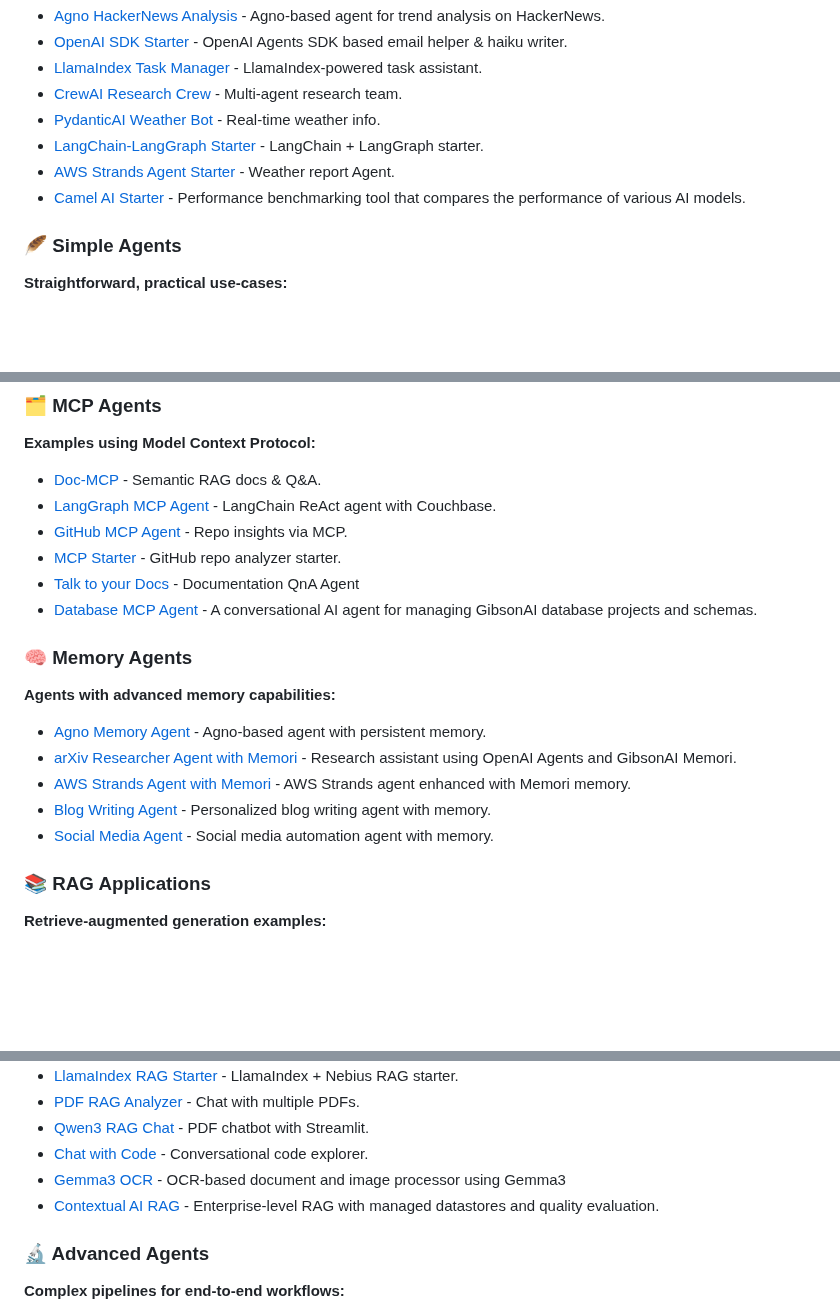
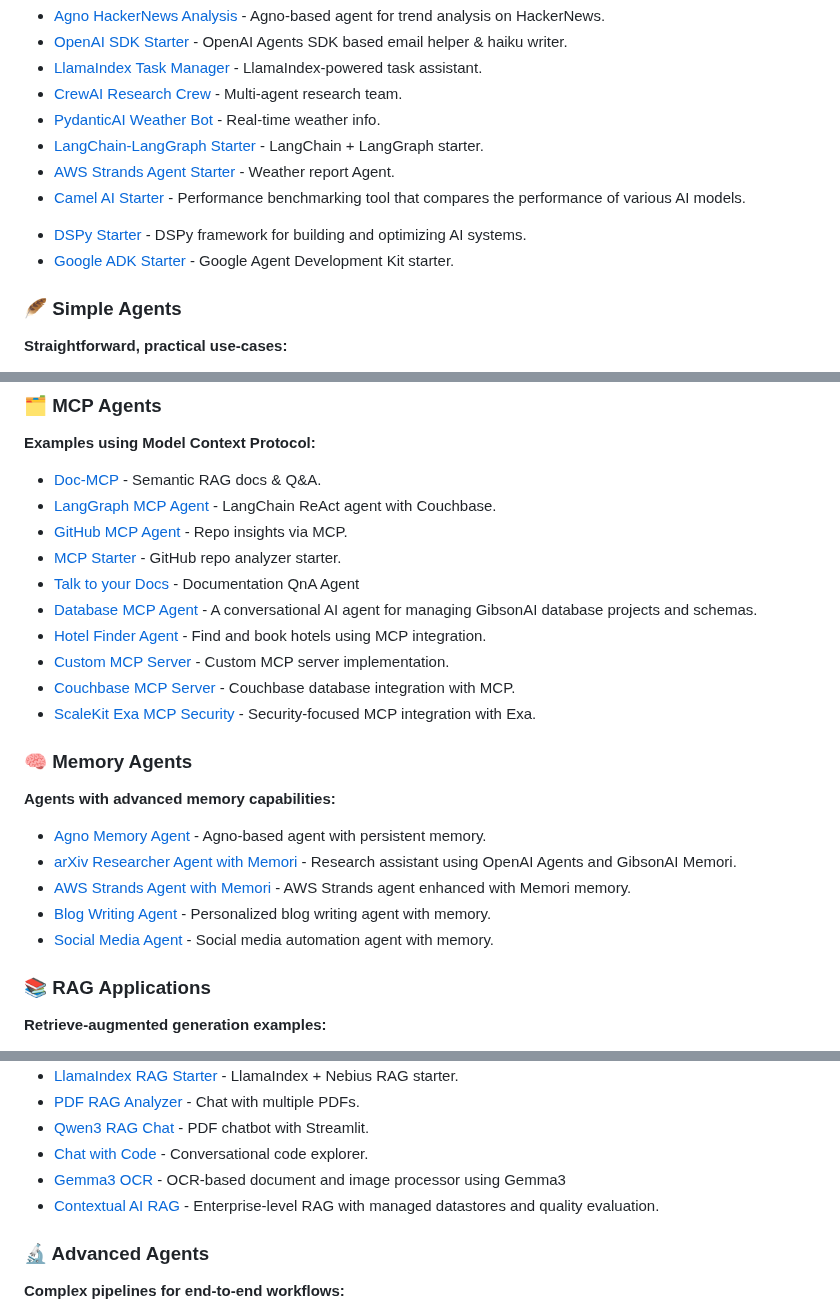
Before and after one commit to yashksaini-coder/awesome-ai-apps, a Markdown page: README.md, 3 parts joined by grey strips. GitHub-like rendering; blank space fills up the shorter version.

```diff
--- a/README.md
+++ b/README.md
@@ -129,6 +131,9 @@ Interested in sponsoring this project? Feel free to reach out!
 - [LangChain-LangGraph Starter](starter_ai_agents/langchain_langgraph_starter) - LangChain + LangGraph starter.
 - [AWS Strands Agent Starter](starter_ai_agents/aws_strands_starter) - Weather report Agent.
 - [Camel AI Starter](starter_ai_agents/camel_ai_starter) - Performance benchmarking tool that compares the performance of various AI models.
+<!-- - [Autogen Starter](starter_ai_agents/autogen_starter) - Microsoft Autogen multi-agent conversation framework. -->
+- [DSPy Starter](starter_ai_agents/dspy_starter) - DSPy framework for building and optimizing AI systems.
+- [Google ADK Starter](starter_ai_agents/google_adk_starter) - Google Agent Development Kit starter.
 
 ### 🪶 Simple Agents
 
@@ -155,6 +162,10 @@ Interested in sponsoring this project? Feel free to reach out!
 - [MCP Starter](mcp_ai_agents/mcp_starter) - GitHub repo analyzer starter.
 - [Talk to your Docs](mcp_ai_agents/docs_qna_agent) - Documentation QnA Agent
 - [Database MCP Agent](mcp_ai_agents/database_mcp_agent) - A conversational AI agent for managing GibsonAI database projects and schemas.
+- [Hotel Finder Agent](mcp_ai_agents/hotel_finder_agent) - Find and book hotels using MCP integration.
+- [Custom MCP Server](mcp_ai_agents/custom_mcp_server) - Custom MCP server implementation.
+- [Couchbase MCP Server](mcp_ai_agents/couchbase_mcp_server) - Couchbase database integration with MCP.
+- [ScaleKit Exa MCP Security](mcp_ai_agents/scalekit-exa-mcp-security) - Security-focused MCP integration with Exa.
 
 ### 🧠 Memory Agents
 
@@ -165,7 +176,6 @@ Interested in sponsoring this project? Feel free to reach out!
 - [AWS Strands Agent with Memori](memory_agents/aws_strands_agent_with_memori) - AWS Strands agent enhanced with Memori memory.
 - [Blog Writing Agent](memory_agents/blog_writing_agent) - Personalized blog writing agent with memory.
 - [Social Media Agent](memory_agents/social_media_agent) - Social media automation agent with memory.
-
 
 ### 📚 RAG Applications
 
@@ -180,6 +190,9 @@ Interested in sponsoring this project? Feel free to reach out!
 - [Chat with Code](rag_apps/chat_with_code) - Conversational code explorer.
 - [Gemma3 OCR](rag_apps/gemma_ocr/) - OCR-based document and image processor using Gemma3
 - [Contextual AI RAG](rag_apps/contextual_ai_rag) - Enterprise-level RAG with managed datastores and quality evaluation.
+<!-- - [Corrective RAG](rag_apps/corrective_rag) - Self-correcting RAG system with feedback loops.
+- [Self RAG](rag_apps/self_rag) - Self-reflective RAG with quality assessment.
+- [LangExtract Example](rag_apps/langextract-example) - Document extraction and processing with LangExtract. -->
 
 ### 🔬 Advanced Agents
 
```
Also changed, not shown: other parts of README.md (+26 -12 lines).
